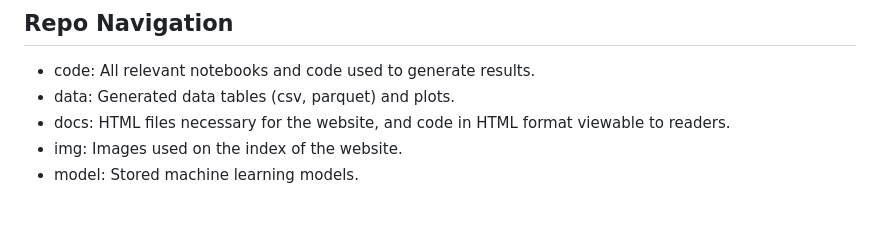
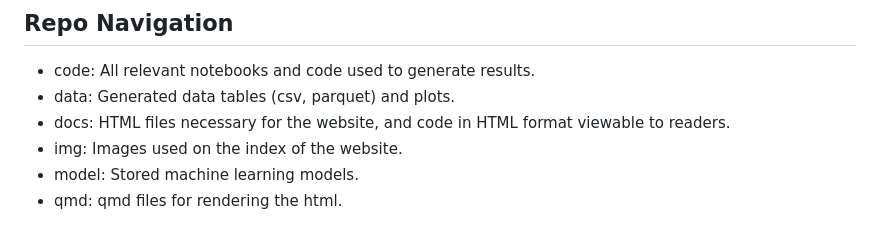
Before and after one commit to WilliamChuFCB/6000-reddit-project, a Markdown page: README.md, the part around the change. Drawn GitHub-style.

```diff
--- a/README.md
+++ b/README.md
@@ -48,3 +48,4 @@ Essentially, our project is an overview of the soccer-related digital footprint
 - docs: HTML files necessary for the website, and code in HTML format viewable to readers.
 - img: Images used on the index of the website.
 - model: Stored machine learning models.
+- qmd: qmd files for rendering the html.
```
